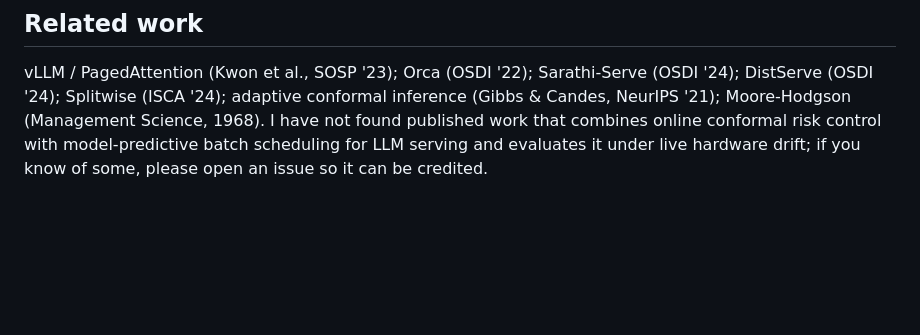
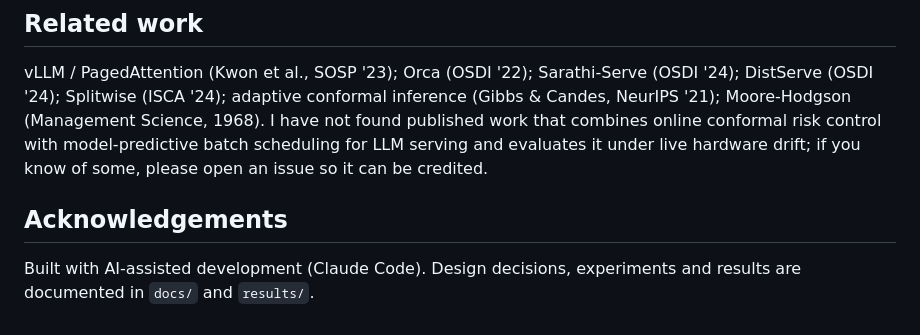
Before and after one commit to parveen06naresh/pacer-serve, a Markdown page: README.md, the part around the change. Rendered like a GitHub page; blank space fills up the shorter version.

Commit message:
README: acknowledgements; LinkedIn guide: repo is live

```diff
--- a/README.md
+++ b/README.md
@@ -287,3 +287,7 @@ NeurIPS '21); Moore-Hodgson (Management Science, 1968). I have not found publish
 that combines online conformal risk control with model-predictive batch scheduling for
 LLM serving and evaluates it under live hardware drift; if you know of some, please open
 an issue so it can be credited.
+
+## Acknowledgements
+
+Built with AI-assisted development (Claude Code). Design decisions, experiments and results are documented in `docs/` and `results/`.
```
Also changed, not shown: docs/LINKEDIN.md (+3 -5 lines).
